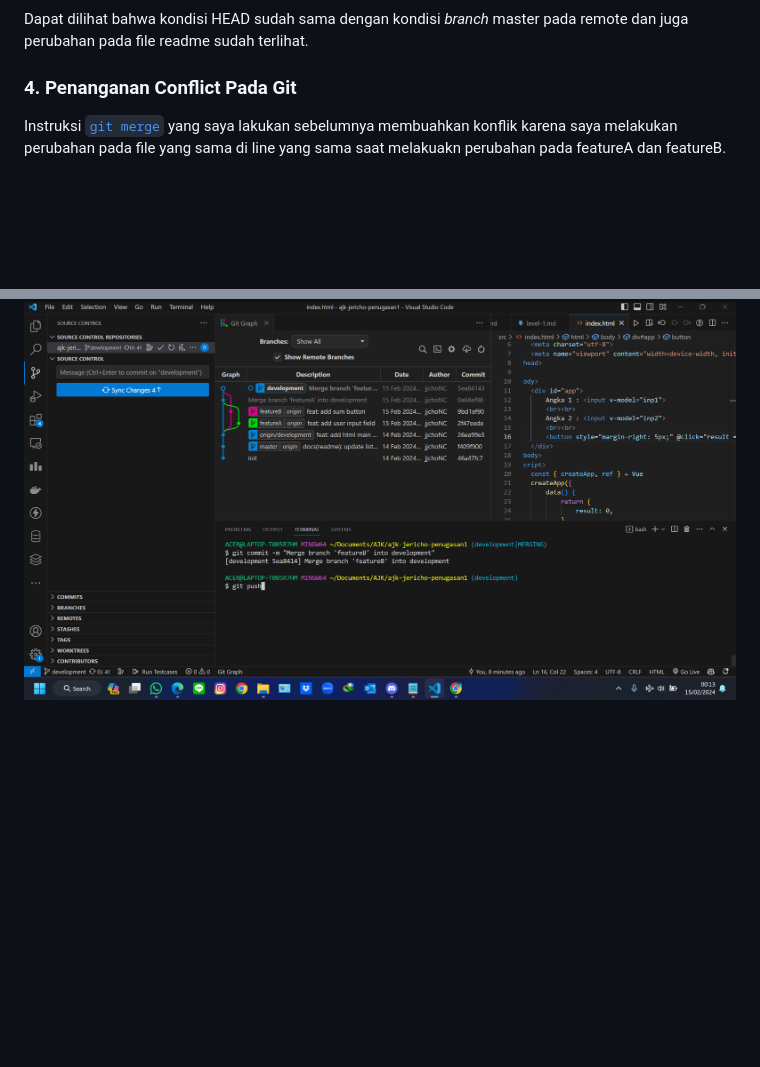
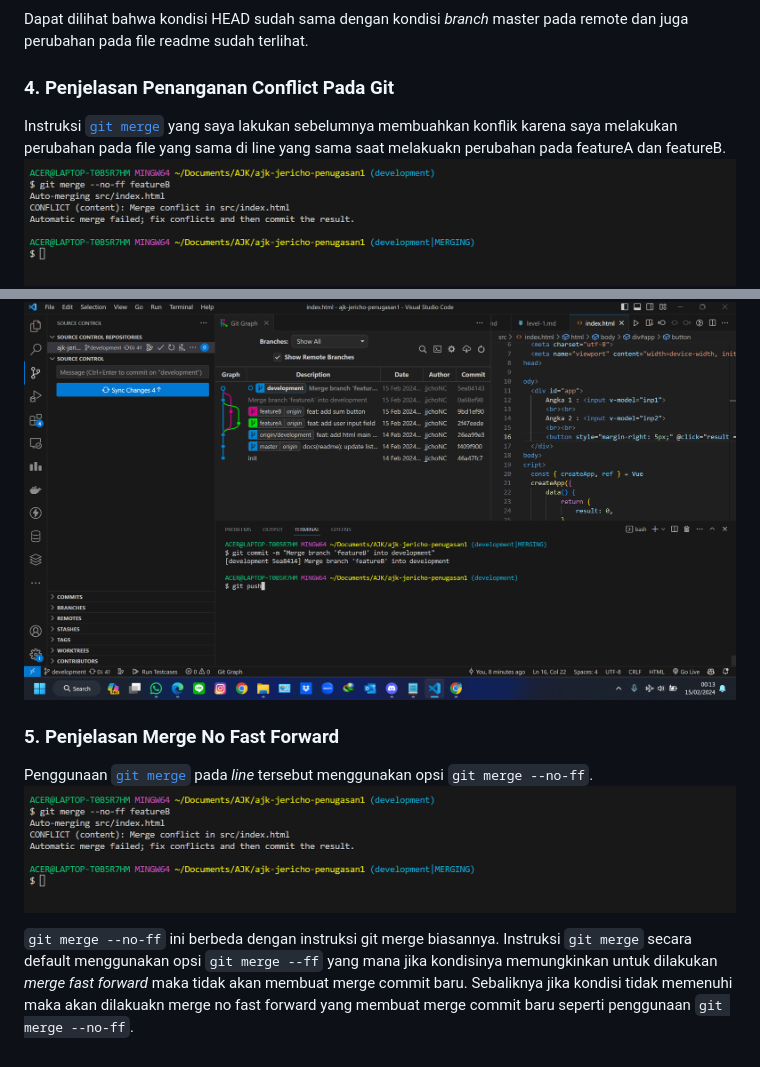
Before and after one commit to jjchoNC/ajk-jericho-penugasan1, a Markdown page: level-1.md, 2 parts joined by grey strips. Drawn GitHub-style; pictures changed too: media/level-1/merge-no-ff.png (added); blank space fills up the shorter version.

Commit message:
docs(level-1): update task-5

```diff
--- a/level-1.md
+++ b/level-1.md
@@ -78,11 +78,17 @@ Dari gambar diatas terlihat bahwa perubahan yang sudah saya push ke remote tidak
 
 Dapat dilihat bahwa kondisi HEAD sudah sama dengan kondisi _branch_ master pada remote dan juga perubahan pada file readme sudah terlihat.
 
-### 4. Penanganan Conflict Pada Git
+### 4. Penjelasan Penanganan Conflict Pada Git
 Instruksi [`git merge`](https://github.com/jjchoNC/ajk-jericho-penugasan1/blob/master/level-1.md?plain=1#L58) yang saya lakukan sebelumnya membuahkan konflik karena saya melakukan perubahan pada file yang sama di line yang sama saat melakuakn perubahan pada featureA dan featureB.
-
+![merge-no-ff](media/level-1/merge-no-ff.png)
 ![conflict](media/level-1/conflict.png)
 
 Untuk menyelesaikannya depat menggunakan opsi **Accept Current Changes**, **Accept Incoming Changes**, **Accept Both Changes**. Karena dalam kasus ini saya ingin memasukan kedua featureA dan featureB sehingag saya menggunakan opsi **Accept Both Changes** yang mana akan otomatis membuat baris baru dan menggabungkan kedua perubahan featureA dan featureB. Setelah itu pilih **Resolve in Merge Editor** dan **Complete Merge** lalu lakukan commit dan push ke remote.
 
 ![after-fix](media/level-1/after-fix.png)
+
+### 5. Penjelasan Merge No Fast Forward
+Penggunaan [`git merge`](https://github.com/jjchoNC/ajk-jericho-penugasan1/blob/master/level-1.md?plain=1#L58) pada _line_ tersebut menggunakan opsi `git merge --no-ff`.
+![merge-no-ff](media/level-1/merge-no-ff.png)
+
+`git merge --no-ff` ini berbeda dengan instruksi git merge biasannya. Instruksi `git merge` secara default menggunakan opsi `git merge --ff` yang mana jika kondisinya memungkinkan untuk dilakukan _merge fast forward_ maka tidak akan membuat merge commit  baru. Sebaliknya jika kondisi tidak memenuhi maka akan dilakuakn merge no fast forward yang membuat merge commit baru seperti penggunaan `git merge --no-ff`.
```
